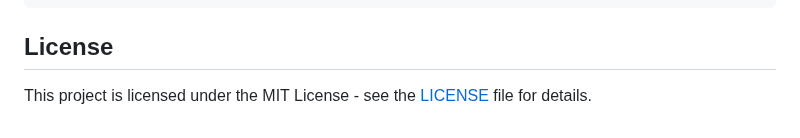
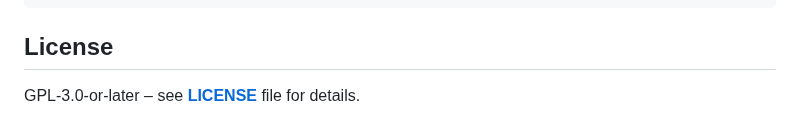
Before and after one commit to CartesianXR7/scout-vision, a Markdown page: README.md, the part around the change. Drawn GitHub-style.

````diff
--- a/README.md
+++ b/README.md
@@ -206,4 +206,4 @@ Push to the branch (git push origin feature/AmazingFeature)
 Open a Pull Request
 ```
 ## License
-This project is licensed under the MIT License - see the [LICENSE](https://github.com/CartesianXR7/scout-vision/blob/master/LICENSE) file for details.
+GPL-3.0-or-later – see **[LICENSE](https://github.com/CartesianXR7/scout-vision/blob/master/LICENSE)** file for details.
````
